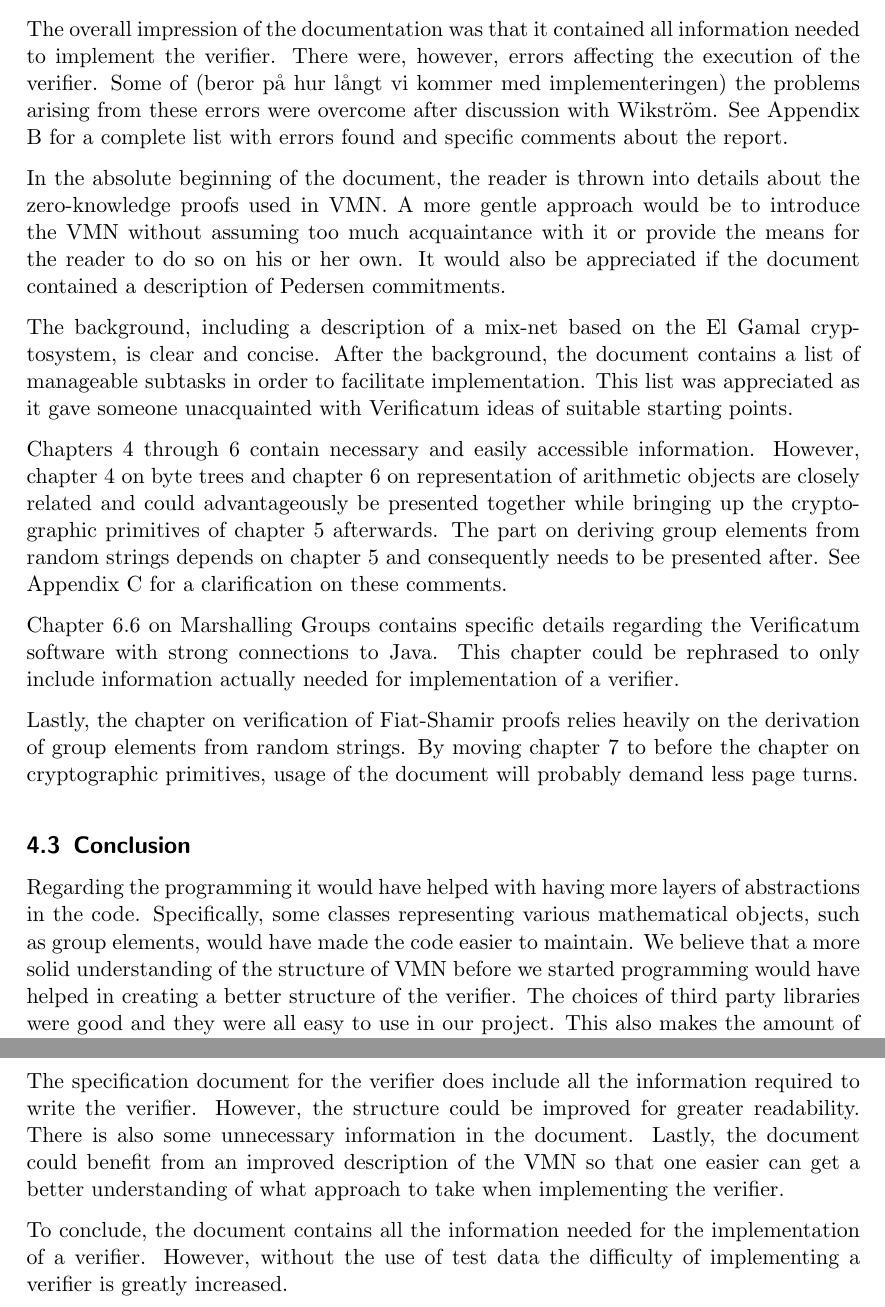
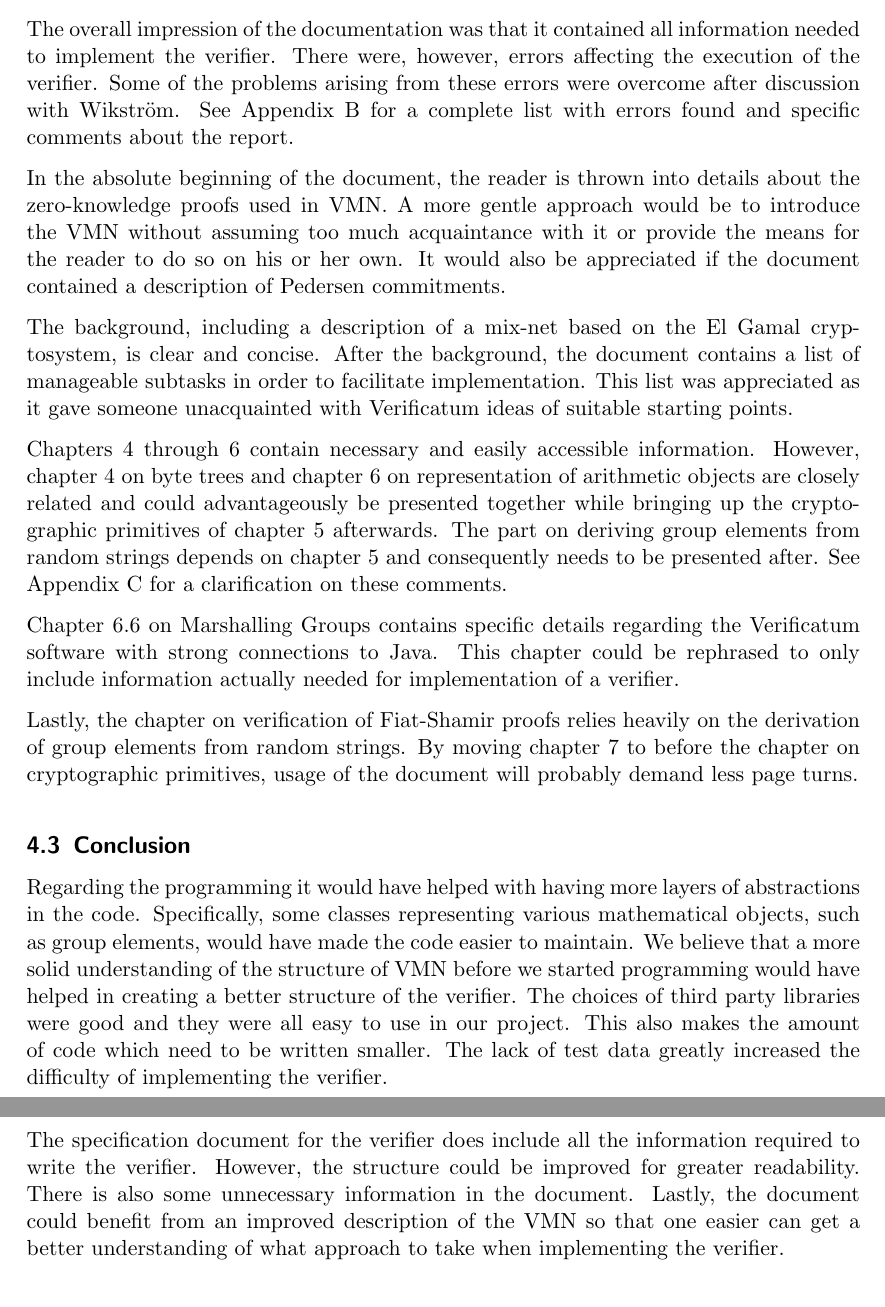
Before and after one commit to ZetaTwo/sa104x-kexjobb, a LaTeX paper (Report/report/report.tex, which reads Report/report/results.tex): two parts of pages 15 and 16 of 20, joined at a grey line, cut so that both start at the same text. Compiled offline with pdfLaTeX.

Commit message:
Fixed report results.

```diff
--- a/Report/report/results.tex
+++ b/Report/report/results.tex
@@ -11,8 +11,7 @@ The code is available on GitHub\ref{github} but should not be considered a stabl
 
 The overall impression of the documentation was that it contained all
 information needed to implement the verifier. There were, however,
-errors affecting the execution of the verifier. Some of (beror på hur
-långt vi kommer med implementeringen) the problems arising from these
+errors affecting the execution of the verifier. Some of the problems arising from these
 errors were overcome after discussion with Wikström. See Appendix B
 for a complete list with errors found and specific comments about the
 report.
@@ -59,7 +58,7 @@ understanding of the structure of VMN before we started programming
 would have helped in creating a better structure of the verifier. The
 choices of third party libraries were good and they were all easy to
 use in our project. This also makes the amount of code which need to
-be written smaller.
+be written smaller. The lack of test data greatly increased the difficulty of implementing the verifier.
 
 The specification document for the verifier does include all the
 information required to write the verifier. However, the structure
@@ -68,7 +67,3 @@ unnecessary information in the document. Lastly, the document could
 benefit from an improved description of the VMN so that one easier can
 get a better understanding of what approach to take when implementing
 the verifier.
-
-To conclude, the document contains all the information needed for the
-implementation of a verifier. However, without the use of test data
-the difficulty of implementing a verifier is greatly increased.
```
Also changed, not shown: Report/report/results.tex (2 more changed lines).
